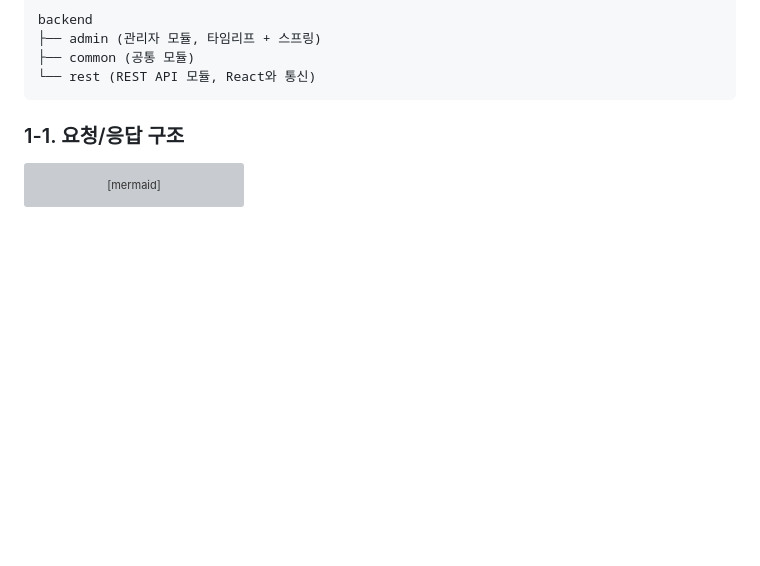
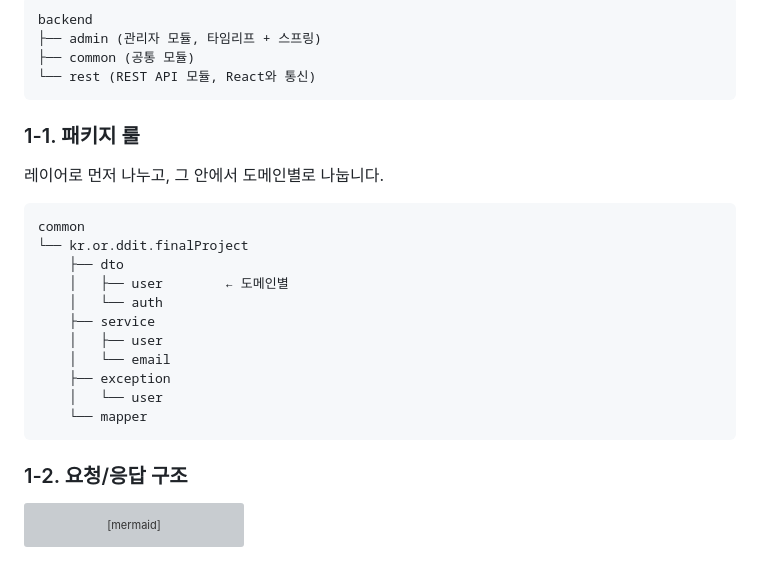
Before and after one commit to eenen123123/final_project_backend, a Markdown page: README.md, the part around the change. GitHub-like rendering; blank space fills up the shorter version; grey boxes are pictures that could not be loaded.

Commit message:
README.md 업데이트: 패키지 룰 섹션 추가 및 요청/응답 구조 섹션 번호 변경

````diff
--- a/README.md
+++ b/README.md
@@ -9,7 +9,25 @@ backend
 └── rest (REST API 모듈, React와 통신)
 ```
 
-### 1-1. 요청/응답 구조
+### 1-1. 패키지 룰
+
+레이어로 먼저 나누고, 그 안에서 도메인별로 나눕니다.
+
+```text
+common
+└── kr.or.ddit.finalProject
+    ├── dto
+    │   ├── user        ← 도메인별
+    │   └── auth
+    ├── service
+    │   ├── user
+    │   └── email
+    ├── exception
+    │   └── user
+    └── mapper
+```
+
+### 1-2. 요청/응답 구조
 
 ```mermaid
 flowchart TD
````
